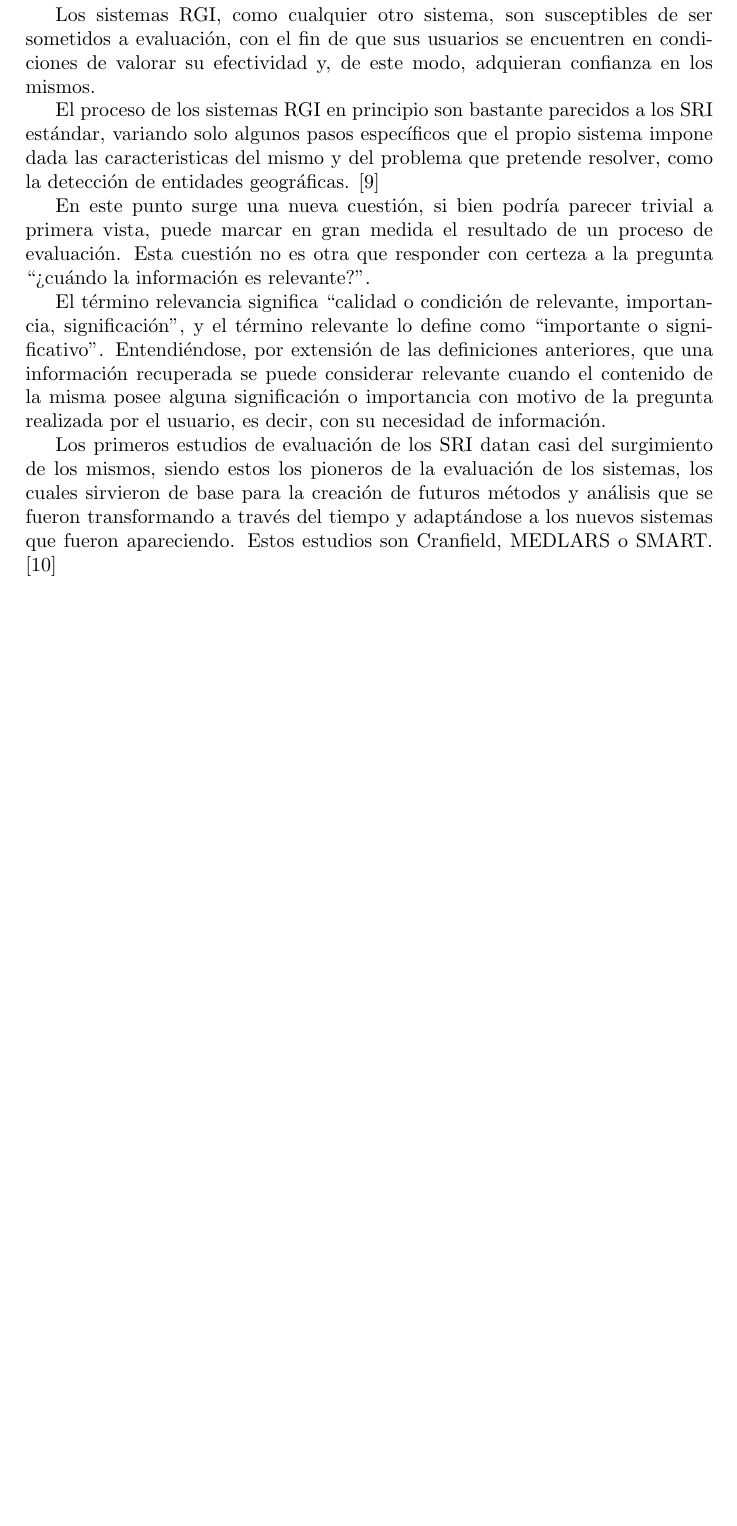
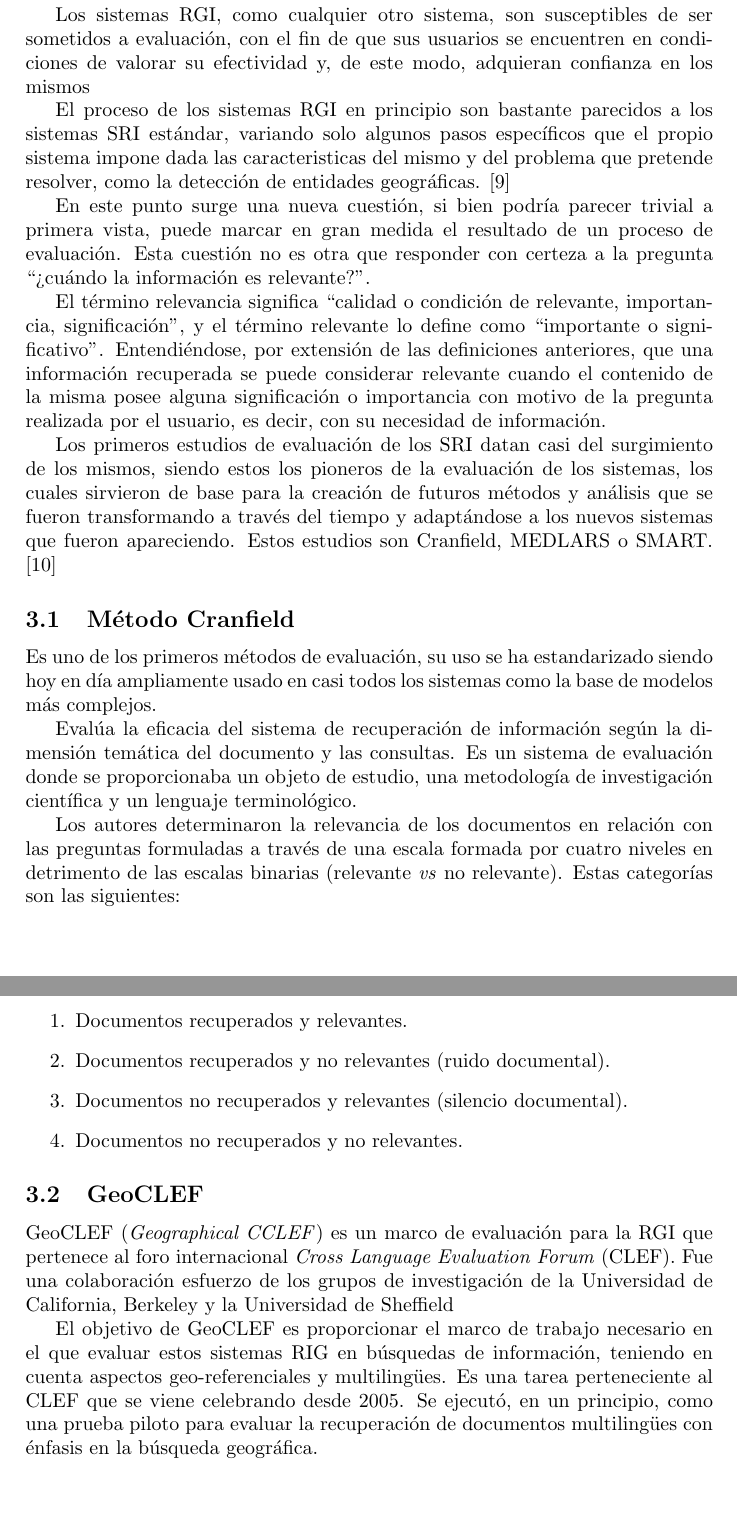
Before and after one commit to Robegr42/geographic-information-retrieval, a LaTeX document (irsarticle.tex, which reads evaluation.tex): part of page 8 of 19 before the commit and two parts of pages 8 and 9 of 20 after it, the two joined at a grey line, cut so that both start at the same text, the shorter picture padded with empty space. Compiled offline with pdfLaTeX.

Commit message:
Add evaluation examples

```diff
--- a/evaluation.tex
+++ b/evaluation.tex
@@ -13,21 +13,21 @@ poseen de forma inherente.
 Los sistemas RGI, como cualquier otro sistema, son susceptibles de ser
 sometidos a evaluación, con el fin de que sus usuarios se encuentren en
 condiciones de valorar su efectividad y, de este modo, adquieran confianza
-en los mismos.
+en los mismos
 
 El proceso de los sistemas RGI en principio son bastante parecidos a los
-SRI estándar, variando solo algunos pasos específicos que el propio
+sistemas SRI estándar, variando solo algunos pasos específicos que el propio
 sistema impone dada las caracteristicas del mismo y del problema que pretende
 resolver, como la detección de entidades geográficas. \cite{Kornai2005}
 
 En este punto surge una nueva cuestión, si bien podría parecer trivial a
 primera vista, puede marcar en gran medida el resultado de un proceso de
 evaluación. Esta cuestión no es otra que responder con certeza a la pregunta
-``?`cuándo la información es relevante?''.
+``?`cuándo la información es relevante?".
 
 El término relevancia significa ``calidad o condición de relevante,
-importancia, significación'', y el término relevante lo define como
-``importante o significativo''. Entendiéndose, por extensión de las definiciones
+importancia, significación", y el término relevante lo define como
+``importante o significativo". Entendiéndose, por extensión de las definiciones
 anteriores, que una información recuperada se puede considerar relevante
 cuando el contenido de la misma posee alguna significación o importancia
 con motivo de la pregunta realizada por el usuario, es decir, con su
@@ -40,5 +40,41 @@ se fueron transformando a través del tiempo y adaptándose a los nuevos
 sistemas que fueron apareciendo. Estos estudios son Cranfield,
 MEDLARS o SMART. \cite{bors2000}
 
+\subsection{Método Cranfield}\label{sec:Cranfield}
+
+Es uno de los primeros métodos de evaluación, su uso se ha estandarizado
+siendo hoy en día ampliamente usado en casi todos los sistemas como la base de
+modelos más complejos.
+
+Evalúa la eficacia del sistema de recuperación de información según la
+dimensión temática del documento y las consultas. Es un sistema de evaluación
+donde se proporcionaba un objeto de estudio, una metodología de investigación
+científica y un lenguaje terminológico.
+
+Los autores determinaron la relevancia de los documentos en relación
+con las preguntas formuladas a través de una escala formada por cuatro niveles
+en detrimento de las escalas binarias (relevante \emph{vs} no relevante).
+Estas categorías son las siguientes:
+
+\begin{enumerate}
+    \item Documentos recuperados y relevantes.
+    \item Documentos recuperados y no relevantes (ruido documental).
+    \item Documentos no recuperados y relevantes (silencio documental).
+    \item Documentos no recuperados y no relevantes.
+\end{enumerate}
+
+\subsection{GeoCLEF}\label{sec:GeoCLEF}
+
+GeoCLEF (\emph{Geographical CCLEF}) es un marco de evaluación para la RGI que
+pertenece al foro internacional \emph{Cross Language Evaluation Forum} (CLEF).
+Fue una colaboración esfuerzo de los grupos de investigación de la Universidad
+de California, Berkeley y la Universidad de Sheffield
+
+El objetivo de GeoCLEF es proporcionar el marco de trabajo necesario en el que
+evaluar estos sistemas RIG en búsquedas de información, teniendo en cuenta
+aspectos geo-referenciales y multiling\"ues. Es una tarea perteneciente al CLEF
+que se viene celebrando desde 2005. Se ejecutó, en un principio, como una
+prueba piloto para evaluar la recuperación de documentos multiling\"ues con
+énfasis en la búsqueda geográfica.
 
 \newpage
```
